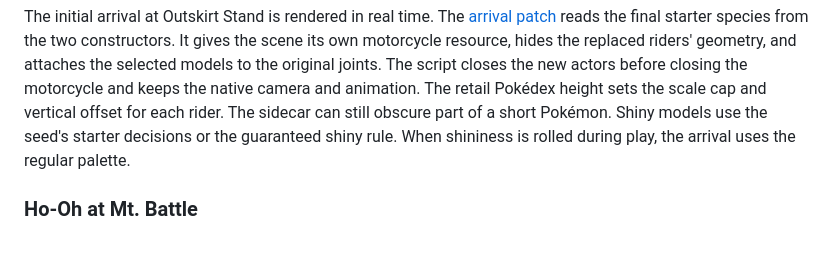
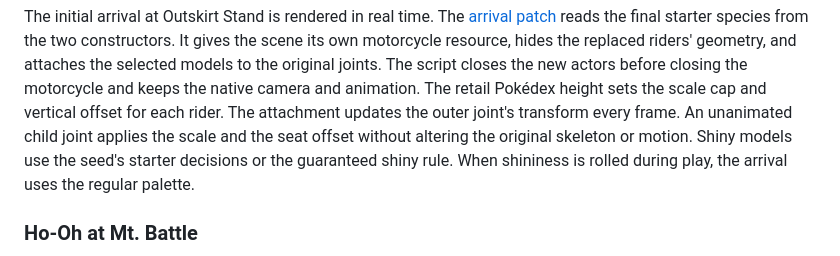
Before and after one commit to KadenHD/pokemon-orre-randomizer, a Markdown page: docs/reverse-engineering/STORY_GIFT_SCENES.md, the part around the change. GitHub-like rendering.

```diff
--- a/docs/reverse-engineering/STORY_GIFT_SCENES.md
+++ b/docs/reverse-engineering/STORY_GIFT_SCENES.md
@@ -96,7 +96,9 @@ motorcycle resource, hides the replaced riders' geometry, and attaches the
 selected models to the original joints. The script closes the new actors
 before closing the motorcycle and keeps the native camera and animation.
 The retail Pokédex height sets the scale cap and vertical offset for each
-rider. The sidecar can still obscure part of a short Pokémon.
+rider. The attachment updates the outer joint's transform every frame.
+An unanimated child joint applies the scale and the seat offset without
+altering the original skeleton or motion.
 Shiny models use the seed's starter decisions or the guaranteed shiny rule.
 When shininess is rolled during play, the arrival uses the regular palette.
 
```
Also changed, not shown: README.md (+4 -3 lines), docs/images/colosseum-motorcycle-starters.png, 4 other files.
